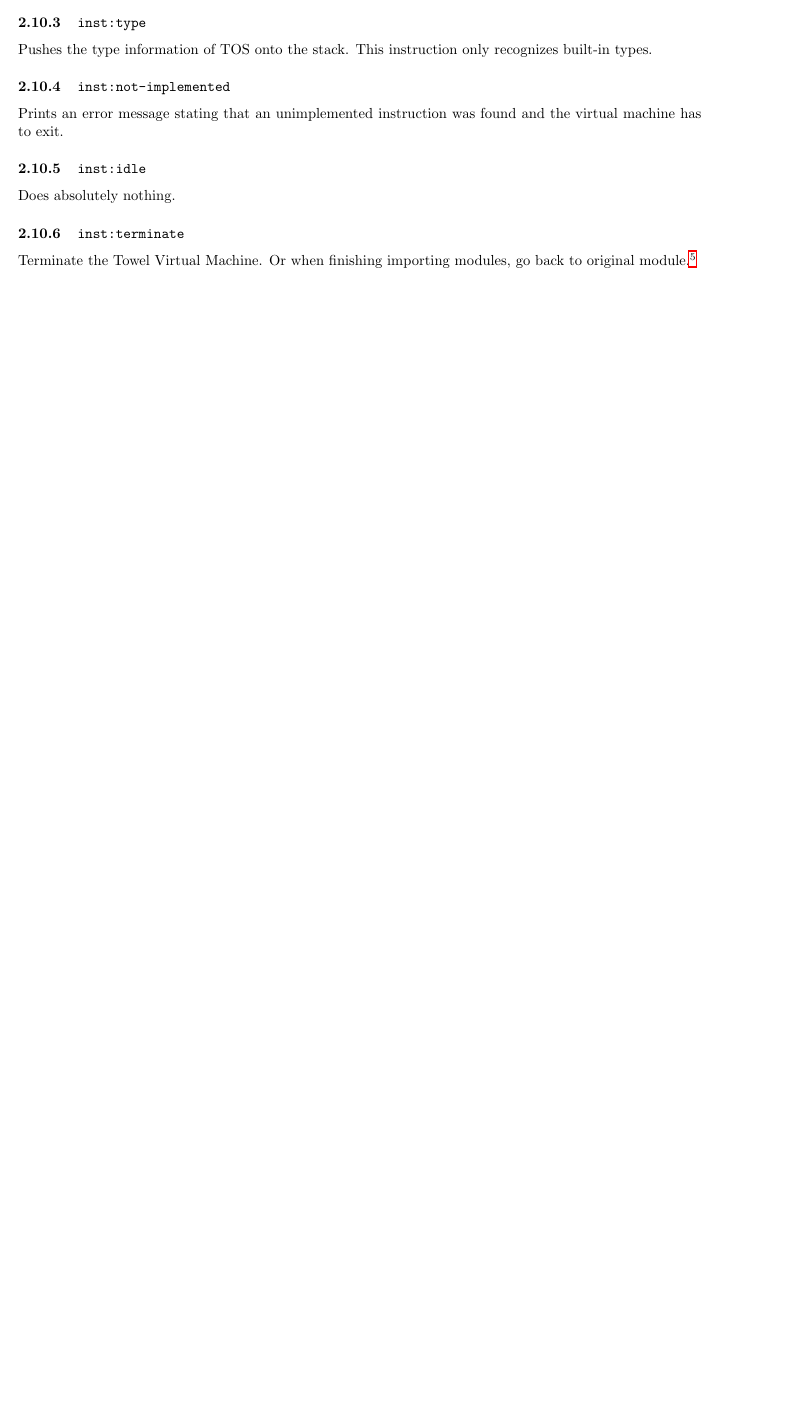
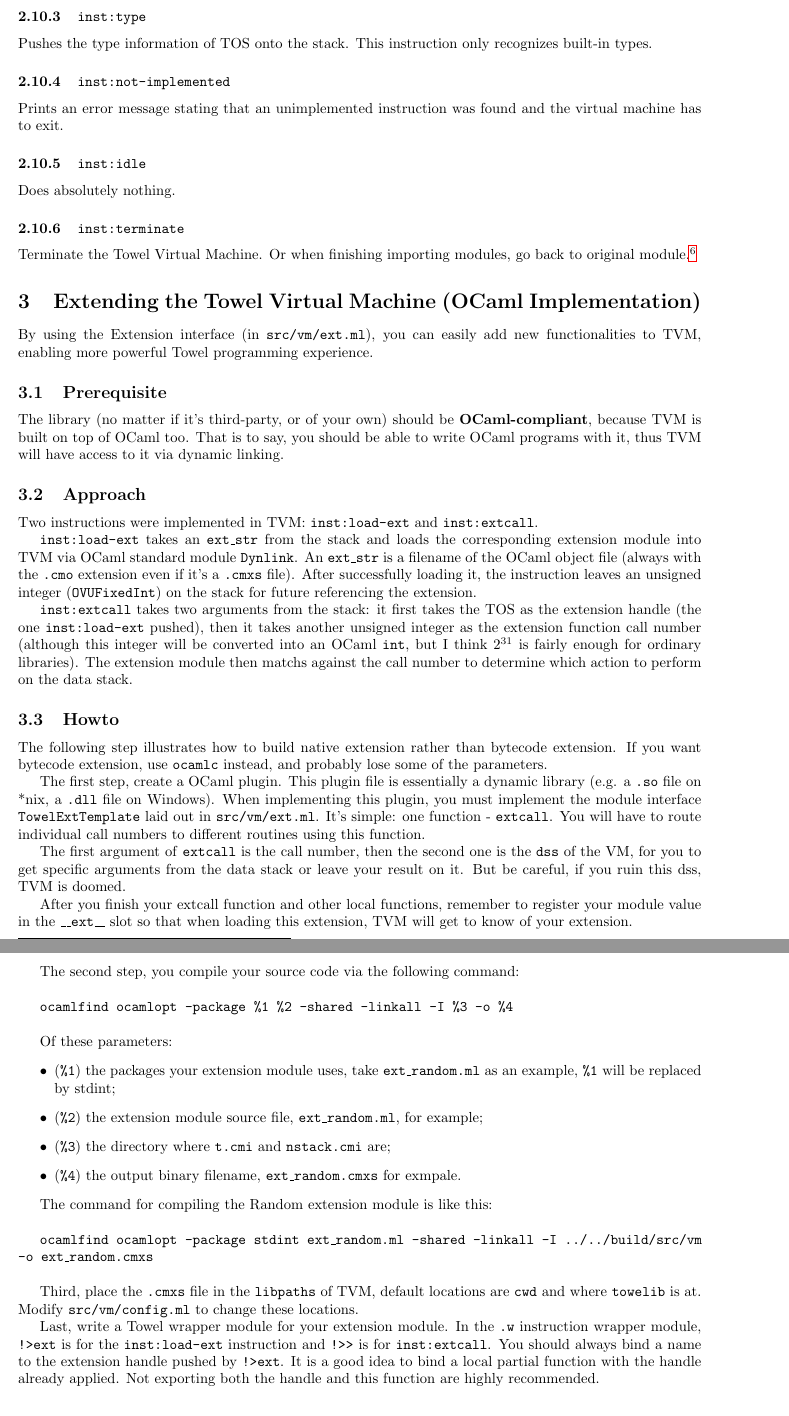
Before and after one commit to fnmdx111/Towel, a LaTeX document (docs/towel.asm.tex): part of page 9 of 9 before the commit and two parts of pages 10 and 11 of 11 after it, the two joined at a grey line, cut so that both start at the same text, the shorter picture padded with empty space. Compiled offline with LaTeX, dvips and Ghostscript.

Commit message:
add ext howto

```diff
--- a/docs/towel.asm.tex
+++ b/docs/towel.asm.tex
@@ -377,4 +377,52 @@ Does absolutely nothing.
 
 Terminate the Towel Virtual Machine. Or when finishing importing modules, go back to original module.\footnote{Look at the similarities between (\inst{call}, \inst{invoke}, etc. \texttt{->} \inst{ret}) and (\inst{import} \texttt{->} \inst{terminate}).}
 
+\section{Extending the Towel Virtual Machine (OCaml Implementation)}
+
+By using the Extension interface (in \texttt{src/vm/ext.ml}), you can easily add new functionalities to TVM, enabling more powerful Towel programming experience.
+
+\subsection{Prerequisite}
+
+The library (no matter if it's third-party, or of your own) should be \textbf{OCaml-compliant}, because TVM is built on top of OCaml too. That is to say, you should be able to write OCaml programs with it, thus TVM will have access to it via dynamic linking.
+
+\subsection{Approach}
+
+Two instructions were implemented in TVM: \inst{load-ext} and \inst{extcall}.
+
+\inst{load-ext} takes an \texttt{ext\_str} from the stack and loads the corresponding extension module into TVM via OCaml standard module \texttt{Dynlink}. An \texttt{ext\_str} is a filename of the OCaml object file (always with the \texttt{.cmo} extension even if it's a \texttt{.cmxs} file). After successfully loading it, the instruction leaves an unsigned integer (\texttt{OVUFixedInt}) on the stack for future referencing the extension.
+
+\inst{extcall} takes two arguments from the stack: it first takes the TOS as the extension handle (the one \inst{load-ext} pushed), then it takes another unsigned integer as the extension function call number (although this integer will be converted into an OCaml \texttt{int}, but I think $2^{31}$ is fairly enough for ordinary libraries). The extension module then matchs against the call number to determine which action to perform on the data stack.
+
+\subsection{Howto}
+
+The following step illustrates how to build native extension rather than bytecode extension. If you want bytecode extension, use \texttt{ocamlc} instead, and probably lose some of the parameters.
+
+The first step, create a OCaml plugin. This plugin file is essentially a dynamic library (e.g. a \texttt{.so} file on *nix, a \texttt{.dll} file on Windows). When implementing this plugin, you must implement the module interface \texttt{TowelExtTemplate} laid out in \texttt{src/vm/ext.ml}. It's simple: one function - \texttt{extcall}. You will have to route individual call numbers to different routines using this function.
+
+The first argument of \texttt{extcall} is the call number, then the second one is the \texttt{dss} of the VM, for you to get specific arguments from the data stack or leave your result on it. But be careful, if you ruin this dss, TVM is doomed.
+
+After you finish your extcall function and other local functions, remember to register your module value in the \texttt{\_\_ext\_\_} slot so that when loading this extension, TVM will get to know of your extension.
+
+The second step, you compile your source code via the following command:\newline
+
+\texttt{ocamlfind ocamlopt -package \%1 \%2 -shared -linkall -I \%3 -o \%4}
+\newline
+
+Of these parameters:
+\begin{itemize}
+\item (\texttt{\%1}) the packages your extension module uses, take \texttt{ext\_random.ml} as an example, \texttt{\%1} will be replaced by stdint;
+\item (\texttt{\%2}) the extension module source file, \texttt{ext\_random.ml}, for example;
+\item (\texttt{\%3}) the directory where \texttt{t.cmi} and \texttt{nstack.cmi} are;
+\item (\texttt{\%4}) the output binary filename, \texttt{ext\_random.cmxs} for exmpale.
+\end{itemize}
+
+The command for compiling the Random extension module is like this:\newline
+
+\texttt{ocamlfind ocamlopt -package stdint ext\_random.ml -shared -linkall -I ../../build/src/vm -o ext\_random.cmxs}
+\newline
+
+Third, place the \texttt{.cmxs} file in the \texttt{libpaths} of TVM, default locations are \texttt{cwd} and where \texttt{towelib} is at. Modify \texttt{src/vm/config.ml} to change these locations.
+
+Last, write a Towel wrapper module for your extension module. In the \texttt{.w} instruction wrapper module, \texttt{!>ext} is for the \inst{load-ext} instruction and \texttt{!>>} is for \inst{extcall}. You should always bind a name to the extension handle pushed by \texttt{!>ext}. It is a good idea to bind a local partial function with the handle already applied. Not exporting both the handle and this function are highly recommended.
+
 \end{document}
```
Also changed, not shown: src/towelibs/README.md, docs/towel.asm.tex (10 more changed lines).
